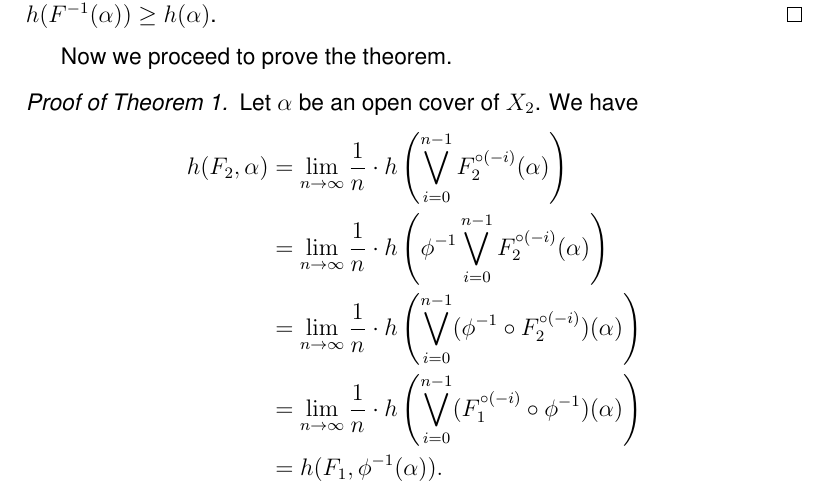
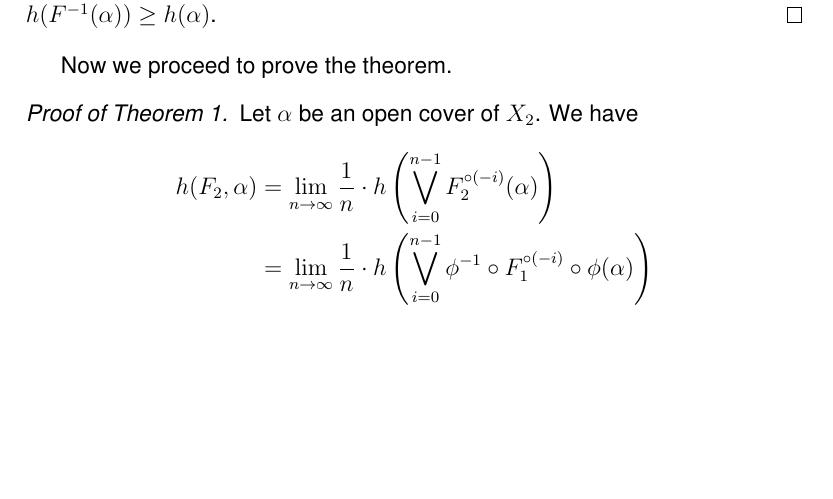
Before and after one commit to atkm/thesis, a LaTeX thesis (essays/t-entropy/t-entropy.tex): part of page 3 of 6, cut so that both start at the same text, the shorter picture padded with empty space. Compiled offline with pdfLaTeX.

Commit message:
some work on t-entropy

```diff
--- a/essays/t-entropy/t-entropy.tex
+++ b/essays/t-entropy/t-entropy.tex
@@ -108,10 +108,7 @@ Now we proceed to prove the theorem.
   \begin{align*}
     h(F_2, \alpha)
     &= \lim\limits_{n \to \infty} \frac{1}{n} \cdot h \paren{\bigvee\limits_{i = 0}^{n-1} \itr{F_2}{(-i)}(\alpha)} \\
-    &= \lim\limits_{n \to \infty} \frac{1}{n} \cdot h \paren{\phi^{-1}  \bigvee\limits_{i = 0}^{n-1} \itr{F_2}{(-i)}(\alpha)}  \\
-    &= \lim\limits_{n \to \infty} \frac{1}{n} \cdot h \paren{\bigvee\limits_{i = 0}^{n-1} (\phi^{-1} \circ \itr{F_2}{(-i)})(\alpha)} \\
-    &= \lim\limits_{n \to \infty} \frac{1}{n} \cdot h \paren{\bigvee\limits_{i = 0}^{n-1} (\itr{F_1}{(-i)} \circ \phi^{-1})(\alpha)} \\
-    &= h(F_1, \phi^{-1}(\alpha)).
+    &= \lim\limits_{n \to \infty} \frac{1}{n} \cdot h \paren{\bigvee\limits_{i = 0}^{n-1} \phi^{-1} \circ \itr{F_1}{(-i)} \circ \phi (\alpha)} \\
   \end{align*}
   %
   By the lemma, $h(F_2, \alpha) = h(F_1, \phi^{-1}(\alpha)) = h(F_1, \alpha)$. (??? does this make sense)
```
Also changed, not shown: articles/research_articles/t-entropy_of_henon_and_logistic.pdf (renamed from articles/t-entropy_of_henon_and_logistic.pdf).
